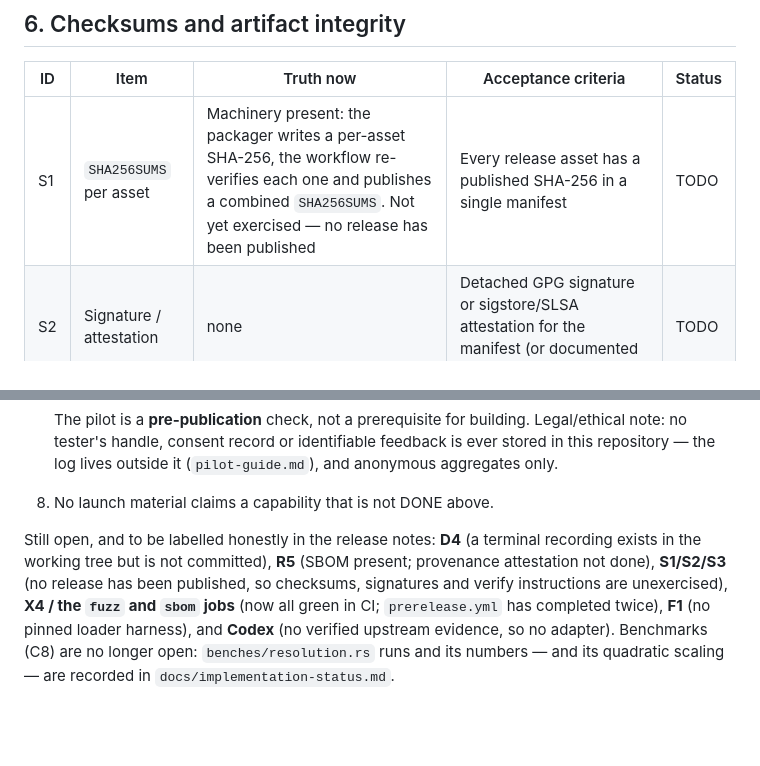
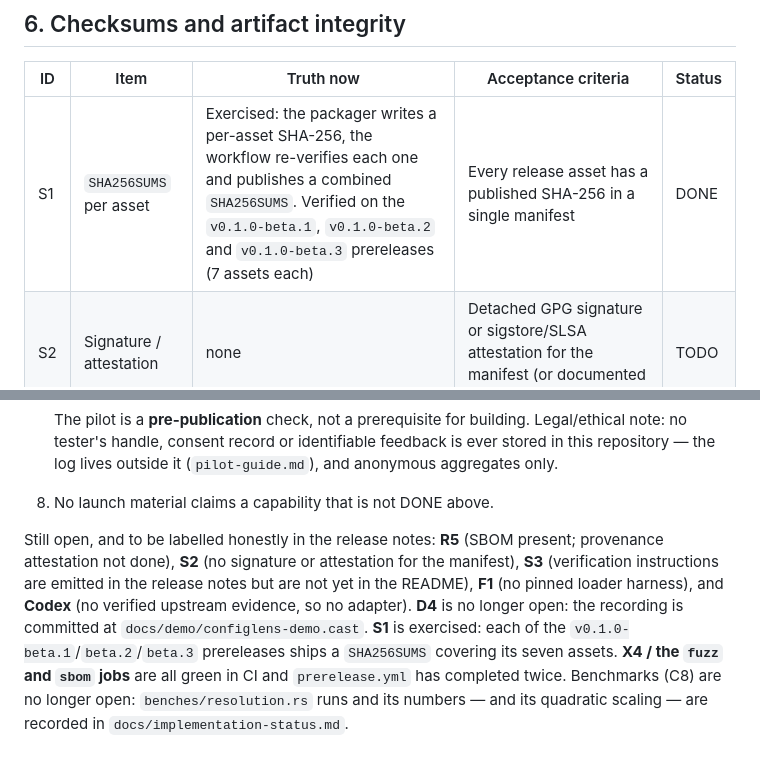
Before and after one commit to ob4cl/configlens, a Markdown page: docs/beta/milestone-checklist.md, 2 parts joined by grey strips. Drawn GitHub-style; blank space fills up the shorter version.

Commit message:
Docs: final stale-claim sweep in the milestone checklist
Found during the launch-audit review of the audit reports: the checklist still asserted, for
release items, things that are no longer true — S1 said the SHA256SUMS machinery was 'not yet
exercised — no release has been published' (three prereleases have shipped with a SHA256SUMS over
seven assets each), D4 said the terminal recording 'is not committed' (it is, at
docs/demo/configlens-demo.cast), and the closing summary repeated the 'no release has been
published' claim. S2 (signature/attestation) and S3 (README verification instructions) remain
genuinely open and are now stated separately.

Docs-only; no code, workflow, licence or release change.

```diff
--- a/docs/beta/milestone-checklist.md
+++ b/docs/beta/milestone-checklist.md
@@ -104,7 +104,7 @@ releases — not on stars. Every "DONE" below must survive a stranger running th
 
 | ID | Item | Truth now | Acceptance criteria | Status |
 |---|---|---|---|---|
-| S1 | `SHA256SUMS` per asset | Machinery present: the packager writes a per-asset SHA-256, the workflow re-verifies each one and publishes a combined `SHA256SUMS`. Not yet exercised — no release has been published | Every release asset has a published SHA-256 in a single manifest | TODO |
+| S1 | `SHA256SUMS` per asset | Exercised: the packager writes a per-asset SHA-256, the workflow re-verifies each one and publishes a combined `SHA256SUMS`. Verified on the `v0.1.0-beta.1`, `v0.1.0-beta.2` and `v0.1.0-beta.3` prereleases (7 assets each) | Every release asset has a published SHA-256 in a single manifest | DONE |
 | S2 | Signature / attestation | none | Detached GPG signature or sigstore/SLSA attestation for the manifest (or documented as not done) | TODO |
 | S3 | Verification instructions | `sha256sum -c SHA256SUMS` (and the Windows equivalent) documented in `release-runbook.md` and emitted in the release notes by the workflow | README/release notes give a copy-paste command to verify downloads; no mandatory curl-to-shell install | TODO |
 
@@ -213,10 +213,12 @@ Minimum bar for a first release a respected CLI would stand behind:
    log lives outside it (`pilot-guide.md`), and anonymous aggregates only.
 8. No launch material claims a capability that is not DONE above.
 
-Still open, and to be labelled honestly in the release notes: **D4** (a terminal recording exists in
-the working tree but is not committed), **R5** (SBOM present; provenance attestation not done),
-**S1/S2/S3** (no release has been published, so checksums, signatures and verify instructions are
-unexercised), **X4 / the `fuzz` and `sbom` jobs** (now all green in CI; `prerelease.yml` has completed
-twice), **F1** (no pinned loader harness), and **Codex** (no verified upstream evidence,
-so no adapter). Benchmarks (C8) are no longer open: `benches/resolution.rs` runs and its numbers — and
+Still open, and to be labelled honestly in the release notes: **R5** (SBOM present; provenance
+attestation not done), **S2** (no signature or attestation for the manifest), **S3** (verification
+instructions are emitted in the release notes but are not yet in the README), **F1** (no pinned
+loader harness), and **Codex** (no verified upstream evidence, so no adapter). **D4** is no longer
+open: the recording is committed at `docs/demo/configlens-demo.cast`. **S1** is exercised: each of the
+`v0.1.0-beta.1`/`beta.2`/`beta.3` prereleases ships a `SHA256SUMS` covering its seven assets.
+**X4 / the `fuzz` and `sbom` jobs** are all green in CI and `prerelease.yml` has completed twice.
+Benchmarks (C8) are no longer open: `benches/resolution.rs` runs and its numbers — and
 its quadratic scaling — are recorded in `docs/implementation-status.md`.
```
